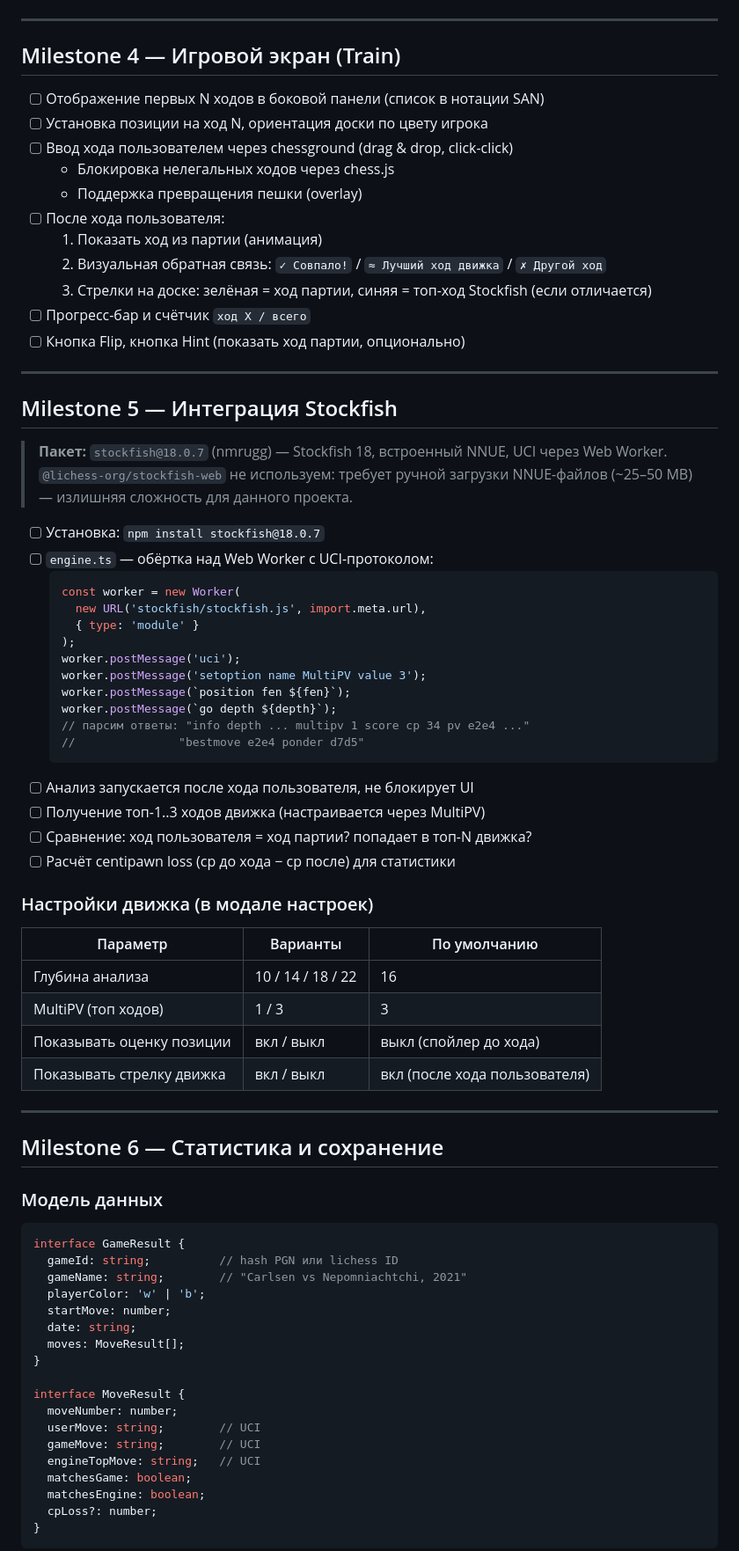
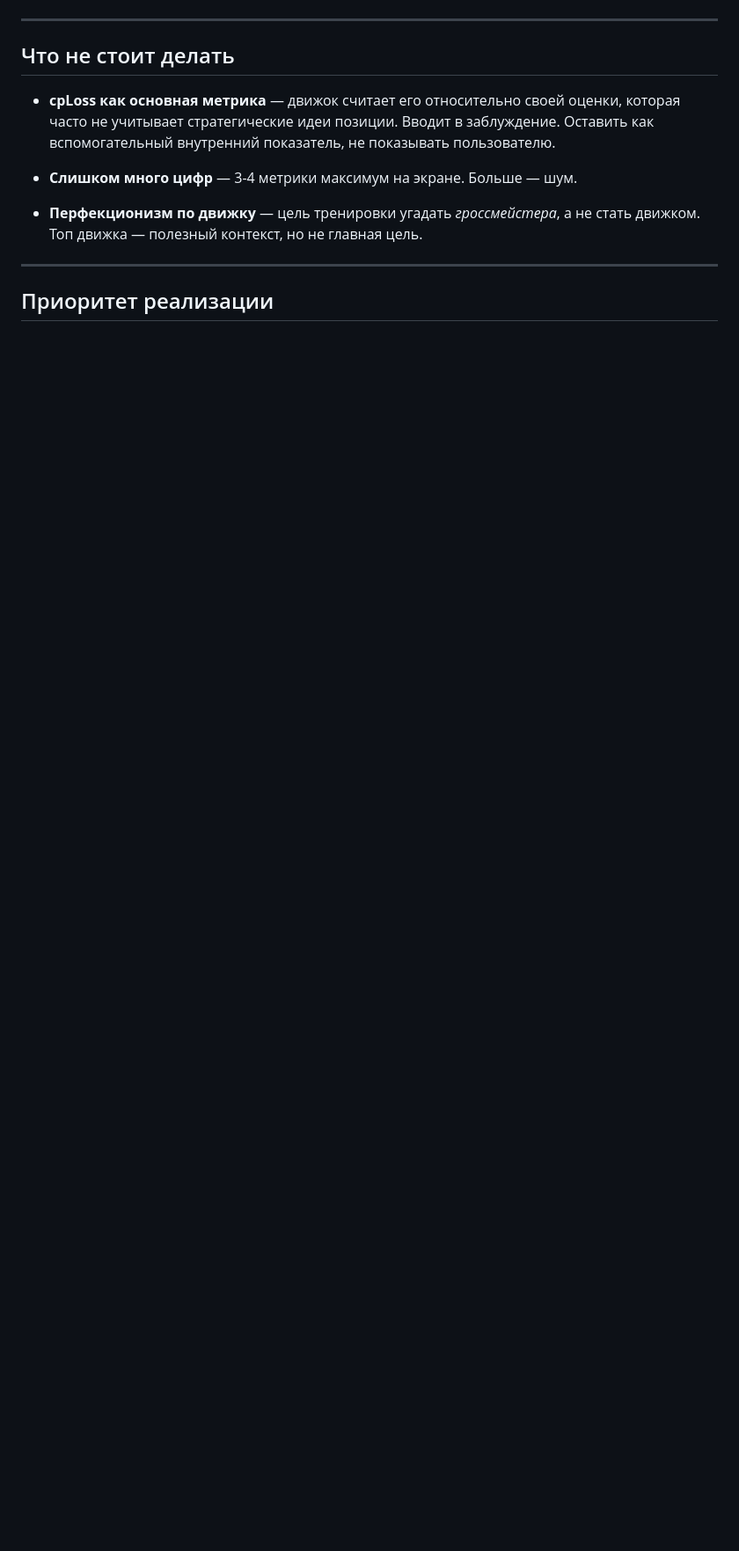
Before and after one commit to aslyamov/Master-Chess, a Markdown page: ROADMAP.md, the part around one of its changes. Shown at 88% size. Drawn GitHub-style; blank space fills up the shorter version.

````diff
--- a/ROADMAP.md
+++ b/ROADMAP.md
@@ -40,78 +82,18 @@
 
 ---
 
-## Milestone 4 — Игровой экран (Train)
+## Что не стоит делать
 
-- [ ] Отображение первых N ходов в боковой панели (список в нотации SAN)
-- [ ] Установка позиции на ход N, ориентация доски по цвету игрока
-- [ ] Ввод хода пользователем через chessground (drag & drop, click-click)
-  - Блокировка нелегальных ходов через chess.js
-  - Поддержка превращения пешки (overlay)
-- [ ] После хода пользователя:
-  1. Показать ход из партии (анимация)
-  2. Визуальная обратная связь: `✓ Совпало!` / `≈ Лучший ход движка` / `✗ Другой ход`
-  3. Стрелки на доске: зелёная = ход партии, синяя = топ-ход Stockfish (если отличается)
-- [ ] Прогресс-бар и счётчик `ход X / всего`
-- [ ] Кнопка Flip, кнопка Hint (показать ход партии, опционально)
+- **cpLoss как основная метрика** — движок считает его относительно своей оценки,
+  которая часто не учитывает стратегические идеи позиции. Вводит в заблуждение.
+  Оставить как вспомогательный внутренний показатель, не показывать пользователю.
+
+- **Слишком много цифр** — 3-4 метрики максимум на экране. Больше — шум.
+
+- **Перфекционизм по движку** — цель тренировки угадать *гроссмейстера*, а не
+  стать движком. Топ движка — полезный контекст, но не главная цель.
 
 ---
 
-## Milestone 5 — Интеграция Stockfish
+## Приоритет реализации
 
-> **Пакет:** `stockfish@18.0.7` (nmrugg) — Stockfish 18, встроенный NNUE, UCI через Web Worker.
-> `@lichess-org/stockfish-web` не используем: требует ручной загрузки NNUE-файлов (~25–50 MB) — излишняя сложность для данного проекта.
-
-- [ ] Установка: `npm install stockfish@18.0.7`
-- [ ] `engine.ts` — обёртка над Web Worker с UCI-протоколом:
-  ```ts
-  const worker = new Worker(
-    new URL('stockfish/stockfish.js', import.meta.url),
-    { type: 'module' }
-  );
-  worker.postMessage('uci');
-  worker.postMessage('setoption name MultiPV value 3');
-  worker.postMessage(`position fen ${fen}`);
-  worker.postMessage(`go depth ${depth}`);
-  // парсим ответы: "info depth ... multipv 1 score cp 34 pv e2e4 ..."
-  //               "bestmove e2e4 ponder d7d5"
-  ```
-- [ ] Анализ запускается после хода пользователя, не блокирует UI
-- [ ] Получение топ-1..3 ходов движка (настраивается через MultiPV)
-- [ ] Сравнение: ход пользователя = ход партии? попадает в топ-N движка?
-- [ ] Расчёт centipawn loss (cp до хода − cp после) для статистики
-
-### Настройки движка (в модале настроек)
-
-| Параметр | Варианты | По умолчанию |
-|---|---|---|
-| Глубина анализа | 10 / 14 / 18 / 22 | 16 |
-| MultiPV (топ ходов) | 1 / 3 | 3 |
-| Показывать оценку позиции | вкл / выкл | выкл (спойлер до хода) |
-| Показывать стрелку движка | вкл / выкл | вкл (после хода пользователя) |
-
----
-
-## Milestone 6 — Статистика и сохранение
-
-### Модель данных
-```ts
-interface GameResult {
-  gameId: string;          // hash PGN или lichess ID
-  gameName: string;        // "Carlsen vs Nepomniachtchi, 2021"
-  playerColor: 'w' | 'b';
-  startMove: number;
-  date: string;
-  moves: MoveResult[];
-}
-
-interface MoveResult {
-  moveNumber: number;
-  userMove: string;        // UCI
-  gameMove: string;        // UCI
-  engineTopMove: string;   // UCI
-  matchesGame: boolean;
-  matchesEngine: boolean;
-  cpLoss?: number;
-}
-```
-
````
Also changed, not shown: other parts of ROADMAP.md (+71 -105 lines).
